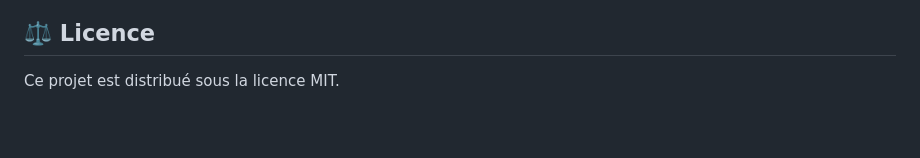
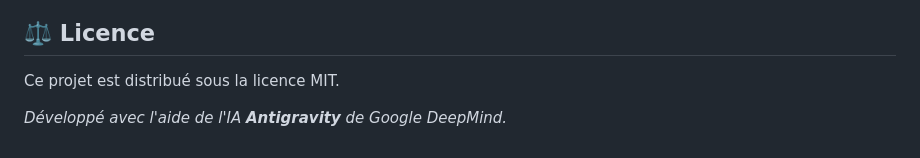
Before and after one commit to MasterrSplinter/extension_bypass, a Markdown page: README.md, the part around the change. Drawn GitHub-style; blank space fills up the shorter version.

Commit message:
docs: add antigravity ai mention in license

```diff
--- a/README.md
+++ b/README.md
@@ -118,3 +118,5 @@ Pour contribuer :
 ## ⚖️ Licence
 
 Ce projet est distribué sous la licence MIT.
+
+*Développé avec l'aide de l'IA **Antigravity** de Google DeepMind.*
```
